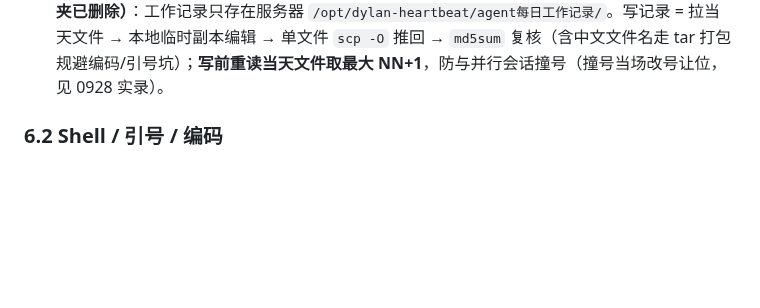
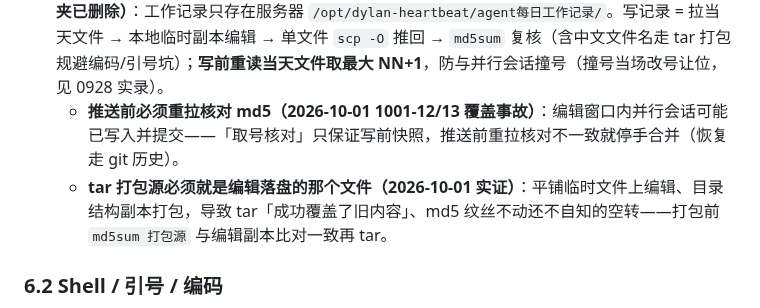
Before and after one commit to kejuanling/Heartbeat_Memory, a Markdown page: 工作流/02_本地Agent工作方法.md, the part around the change. GitHub-like rendering; blank space fills up the shorter version.

```diff
--- a/工作流/02_本地Agent工作方法.md
+++ b/工作流/02_本地Agent工作方法.md
@@ -63,6 +63,8 @@ scp -i $key C:\deepseek\cloud\server.js root@120.76.99.224:/opt/dylan-heartbeat/
   - 辅助判据：改前 `grep`/`wc -l` 时若行号对不上、或文件大小与 `git status` 的预期不符，就是落后信号，立即核对，别硬改。
   - 本次处置：旧版留了 `mcp-tool-loop.js.bak-stale-local-*` 作标记，重新拉取后才动手。
 - **每日记录只存服务器（2026-09-28 起，原「本地↔服务器双向同步」机制废止，本地记录文件夹已删除）**：工作记录只存在服务器 `/opt/dylan-heartbeat/agent每日工作记录/`。写记录 = 拉当天文件 → 本地临时副本编辑 → 单文件 `scp -O` 推回 → `md5sum` 复核（含中文文件名走 tar 打包规避编码/引号坑）；**写前重读当天文件取最大 NN+1**，防与并行会话撞号（撞号当场改号让位，见 0928 实录）。
+  - **推送前必须重拉核对 md5（2026-10-01 1001-12/13 覆盖事故）**：编辑窗口内并行会话可能已写入并提交——「取号核对」只保证写前快照，推送前重拉核对不一致就停手合并（恢复走 git 历史）。
+  - **tar 打包源必须就是编辑落盘的那个文件（2026-10-01 实证）**：平铺临时文件上编辑、目录结构副本打包，导致 tar「成功覆盖了旧内容」、md5 纹丝不动还不自知的空转——打包前 `md5sum 打包源` 与编辑副本比对一致再 tar。
 
 ### 6.2 Shell / 引号 / 编码
 - 远端 shell 用单引号包整条命令：`ssh host 'cmd'`，避免本地先解析 `$(...)/引号` 导致 unexpected EOF。
```
Also changed, not shown: 工作流/01_全局操作规范.md (+2 -0 lines).
